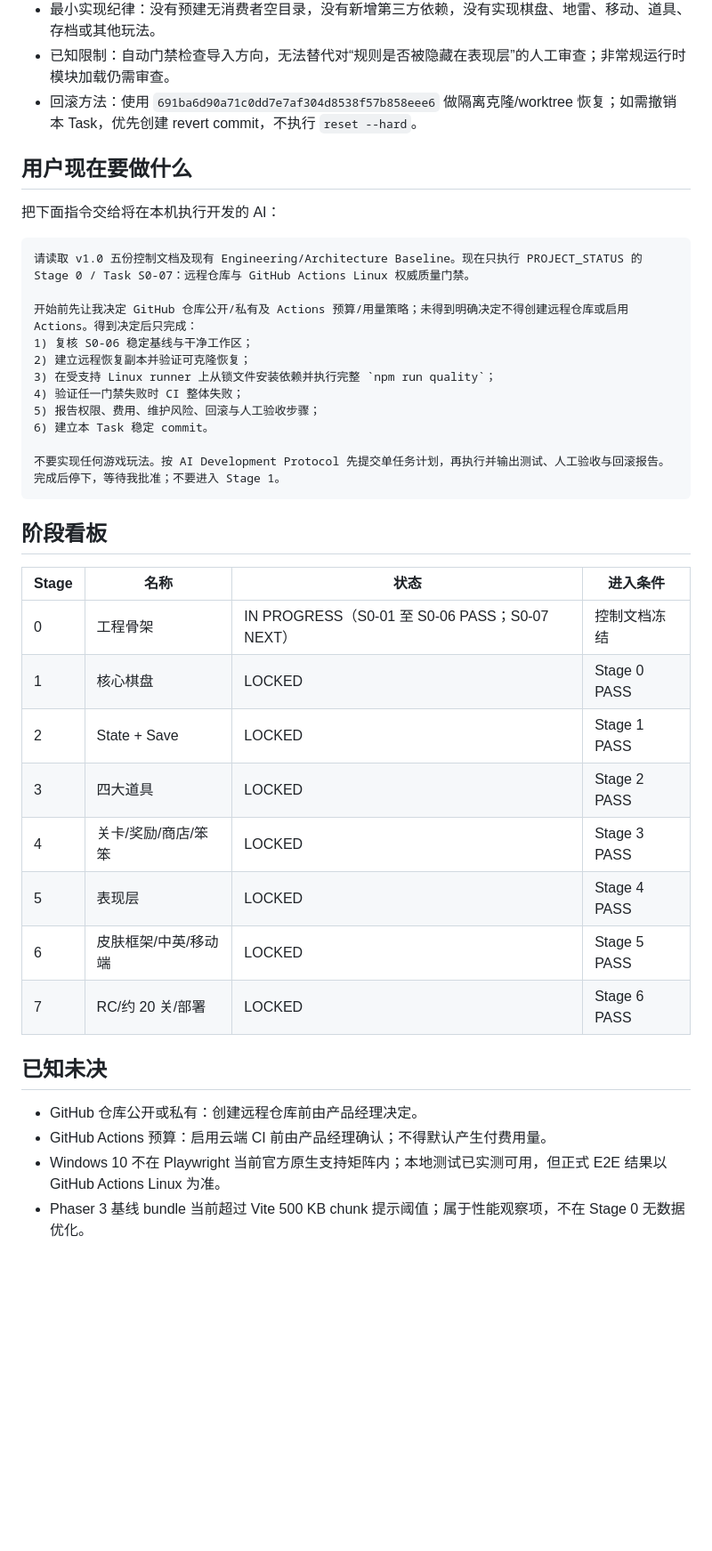
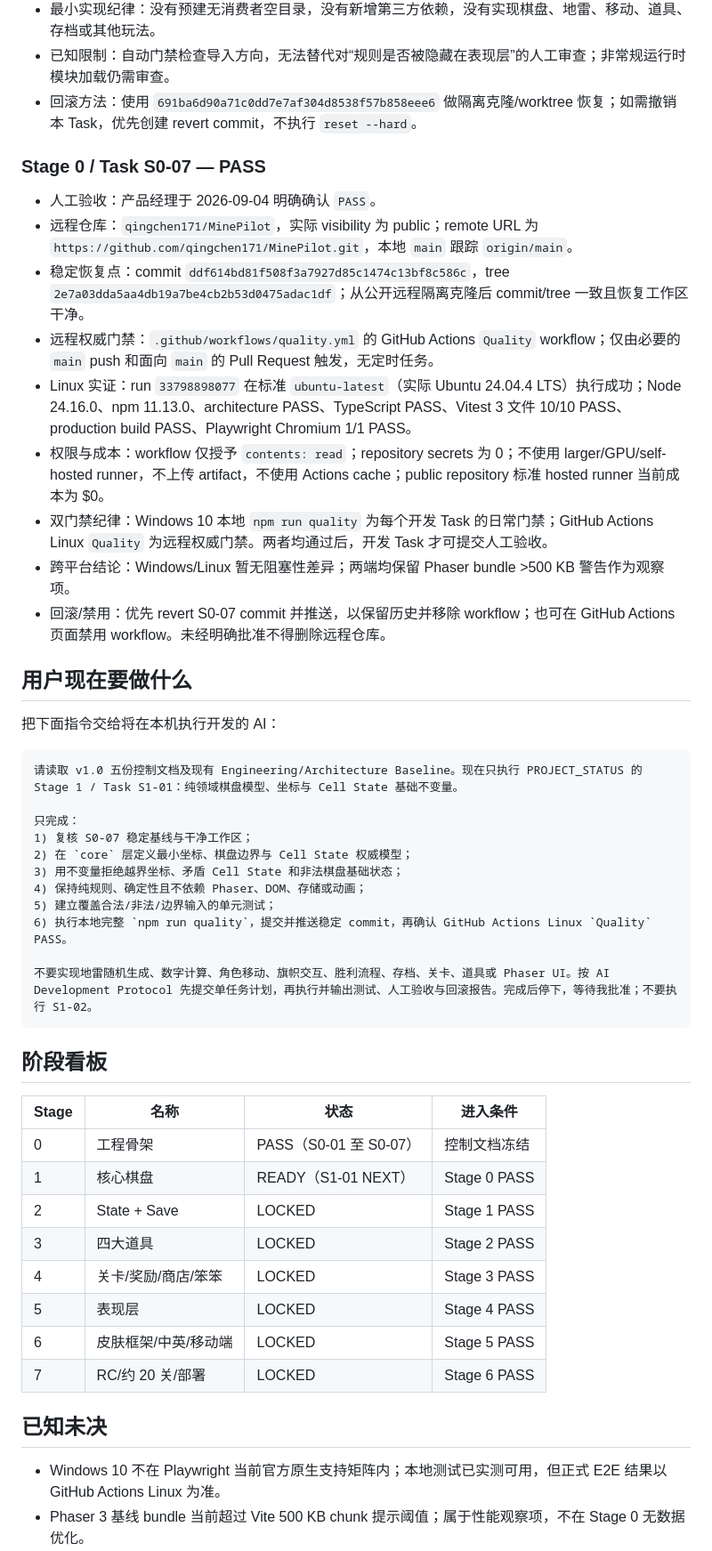
Before and after one commit to qingchen171/MinePilot, a Markdown page: docs/04_PROJECT_STATUS.md, the part around one of its changes. Shown at 89% size. Drawn GitHub-style; blank space fills up the shorter version.

Commit message:
docs: close S0-07 and complete Stage 0

````diff
--- a/docs/04_PROJECT_STATUS.md
+++ b/docs/04_PROJECT_STATUS.md
@@ -123,30 +127,42 @@ S0-01、S0-02、S0-03、S0-04、S0-05、S0-06 已 PASS。Stage 0 尚未整体 PA
 - 已知限制：自动门禁检查导入方向，无法替代对“规则是否被隐藏在表现层”的人工审查；非常规运行时模块加载仍需审查。
 - 回滚方法：使用 `691ba6d90a71c0dd7e7af304d8538f57b858eee6` 做隔离克隆/worktree 恢复；如需撤销本 Task，优先创建 revert commit，不执行 `reset --hard`。
 
+### Stage 0 / Task S0-07 — PASS
+
+- 人工验收：产品经理于 2026-09-04 明确确认 `PASS`。
+- 远程仓库：`qingchen171/MinePilot`，实际 visibility 为 public；remote URL 为 `https://github.com/qingchen171/MinePilot.git`，本地 `main` 跟踪 `origin/main`。
+- 稳定恢复点：commit `ddf614bd81f508f3a7927d85c1474c13bf8c586c`，tree `2e7a03dda5aa4db19a7be4cb2b53d0475adac1df`；从公开远程隔离克隆后 commit/tree 一致且恢复工作区干净。
+- 远程权威门禁：`.github/workflows/quality.yml` 的 GitHub Actions `Quality` workflow；仅由必要的 `main` push 和面向 `main` 的 Pull Request 触发，无定时任务。
+- Linux 实证：run `33798898077` 在标准 `ubuntu-latest`（实际 Ubuntu 24.04.4 LTS）执行成功；Node 24.16.0、npm 11.13.0、architecture PASS、TypeScript PASS、Vitest 3 文件 10/10 PASS、production build PASS、Playwright Chromium 1/1 PASS。
+- 权限与成本：workflow 仅授予 `contents: read`；repository secrets 为 0；不使用 larger/GPU/self-hosted runner，不上传 artifact，不使用 Actions cache；public repository 标准 hosted runner 当前成本为 $0。
+- 双门禁纪律：Windows 10 本地 `npm run quality` 为每个开发 Task 的日常门禁；GitHub Actions Linux `Quality` 为远程权威门禁。两者均通过后，开发 Task 才可提交人工验收。
+- 跨平台结论：Windows/Linux 暂无阻塞性差异；两端均保留 Phaser bundle >500 KB 警告作为观察项。
+- 回滚/禁用：优先 revert S0-07 commit 并推送，以保留历史并移除 workflow；也可在 GitHub Actions 页面禁用 workflow。未经明确批准不得删除远程仓库。
+
 ## 用户现在要做什么
 
 把下面指令交给将在本机执行开发的 AI：
 
 ```text
-请读取 v1.0 五份控制文档及现有 Engineering/Architecture Baseline。现在只执行 PROJECT_STATUS 的 Stage 0 / Task S0-07：远程仓库与 GitHub Actions Linux 权威质量门禁。
+请读取 v1.0 五份控制文档及现有 Engineering/Architecture Baseline。现在只执行 PROJECT_STATUS 的 Stage 1 / Task S1-01：纯领域棋盘模型、坐标与 Cell State 基础不变量。
 
-开始前先让我决定 GitHub 仓库公开/私有及 Actions 预算/用量策略；未得到明确决定不得创建远程仓库或启用 Actions。得到决定后只完成：
-1) 复核 S0-06 稳定基线与干净工作区；
-2) 建立远程恢复副本并验证可克隆恢复；
-3) 在受支持 Linux runner 上从锁文件安装依赖并执行完整 `npm run quality`；
-4) 验证任一门禁失败时 CI 整体失败；
-5) 报告权限、费用、维护风险、回滚与人工验收步骤；
-6) 建立本 Task 稳定 commit。
+只完成：
+1) 复核 S0-07 稳定基线与干净工作区；
+2) 在 `core` 层定义最小坐标、棋盘边界与 Cell State 权威模型；
+3) 用不变量拒绝越界坐标、矛盾 Cell State 和非法棋盘基础状态；
+4) 保持纯规则、确定性且不依赖 Phaser、DOM、存储或动画；
+5) 建立覆盖合法/非法/边界输入的单元测试；
+6) 执行本地完整 `npm run quality`，提交并推送稳定 commit，再确认 GitHub Actions Linux `Quality` PASS。
 
-不要实现任何游戏玩法。按 AI Development Protocol 先提交单任务计划，再执行并输出测试、人工验收与回滚报告。完成后停下，等待我批准；不要进入 Stage 1。
+不要实现地雷随机生成、数字计算、角色移动、旗帜交互、胜利流程、存档、关卡、道具或 Phaser UI。按 AI Development Protocol 先提交单任务计划，再执行并输出测试、人工验收与回滚报告。完成后停下，等待我批准；不要执行 S1-02。
 ```
 
 ## 阶段看板
 
 | Stage | 名称 | 状态 | 进入条件 |
 |---|---|---|---|
-| 0 | 工程骨架 | IN PROGRESS（S0-01 至 S0-06 PASS；S0-07 NEXT） | 控制文档冻结 |
-| 1 | 核心棋盘 | LOCKED | Stage 0 PASS |
+| 0 | 工程骨架 | PASS（S0-01 至 S0-07） | 控制文档冻结 |
+| 1 | 核心棋盘 | READY（S1-01 NEXT） | Stage 0 PASS |
 | 2 | State + Save | LOCKED | Stage 1 PASS |
 | 3 | 四大道具 | LOCKED | Stage 2 PASS |
 | 4 | 关卡/奖励/商店/笨笨 | LOCKED | Stage 3 PASS |
@@ -156,8 +172,6 @@ S0-01、S0-02、S0-03、S0-04、S0-05、S0-06 已 PASS。Stage 0 尚未整体 PA
 
 ## 已知未决
 
-- GitHub 仓库公开或私有：创建远程仓库前由产品经理决定。
-- GitHub Actions 预算：启用云端 CI 前由产品经理确认；不得默认产生付费用量。
 - Windows 10 不在 Playwright 当前官方原生支持矩阵内；本地测试已实测可用，但正式 E2E 结果以 GitHub Actions Linux 为准。
 - Phaser 3 基线 bundle 当前超过 Vite 500 KB chunk 提示阈值；属于性能观察项，不在 Stage 0 无数据优化。
 - 游戏正式名称与域名未定。
````
Also changed, not shown: other parts of docs/04_PROJECT_STATUS.md (+9 -5 lines).
